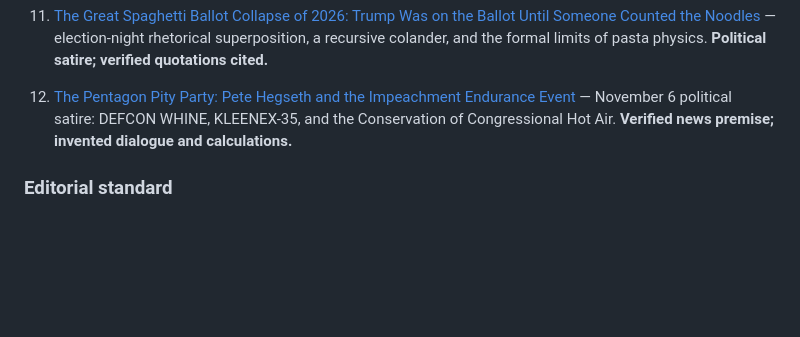
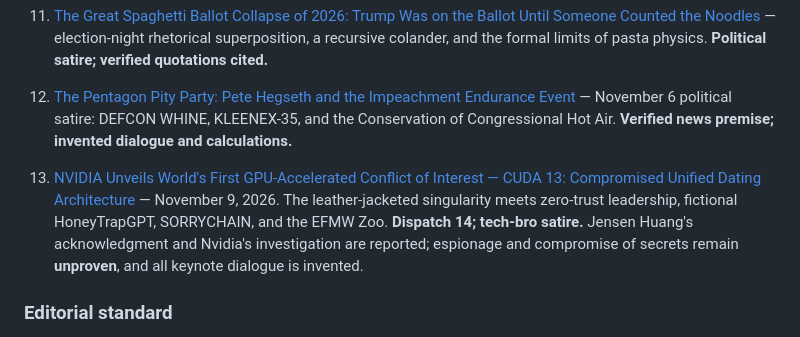
Before and after one commit to enuminous/Mathematics-and-Elite-Squad-Dynamics, a Markdown page: README.md, the part around the change. Drawn GitHub-style; blank space fills up the shorter version.

Commit message:
Index Dispatch 14 NVIDIA CUDA 13 tech-bro satire in journal README

```diff
--- a/README.md
+++ b/README.md
@@ -55,6 +55,8 @@ This journal publishes exact derivations next to spectacular editorial insolence
 
 12. [The Pentagon Pity Party: Pete Hegseth and the Impeachment Endurance Event](articles/13-the-pentagon-pity-party-hegseth-impeachment-2026.md) — November 6 political satire: DEFCON WHINE, KLEENEX-35, and the Conservation of Congressional Hot Air. **Verified news premise; invented dialogue and calculations.**
 
+13. [NVIDIA Unveils World's First GPU-Accelerated Conflict of Interest — CUDA 13: Compromised Unified Dating Architecture](articles/14-nvidia-cuda-13-compromised-unified-dating-architecture.md) — November 9, 2026. The leather-jacketed singularity meets zero-trust leadership, fictional HoneyTrapGPT, SORRYCHAIN, and the EFMW Zoo. **Dispatch 14; tech-bro satire.** Jensen Huang's acknowledgment and Nvidia's investigation are reported; espionage and compromise of secrets remain **unproven**, and all keynote dialogue is invented.
+
 ### Editorial standard
 Every article separates **proven statements inside explicit toy models**, **testable hypotheses**, and **satire**. A rigorous proof of a toy model does not verify its political metaphor. EFMW and the Zoo are subjects of investigation, not axioms exempt from scrutiny.
 
```
